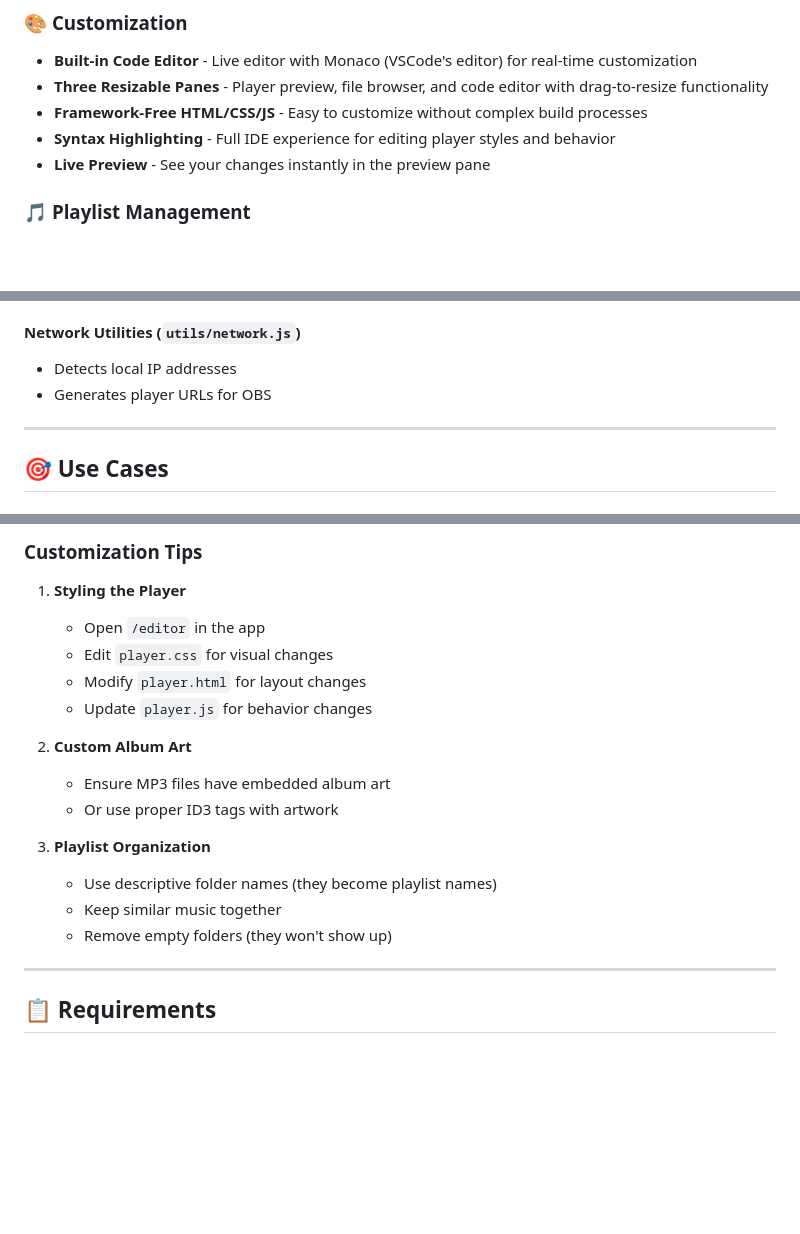
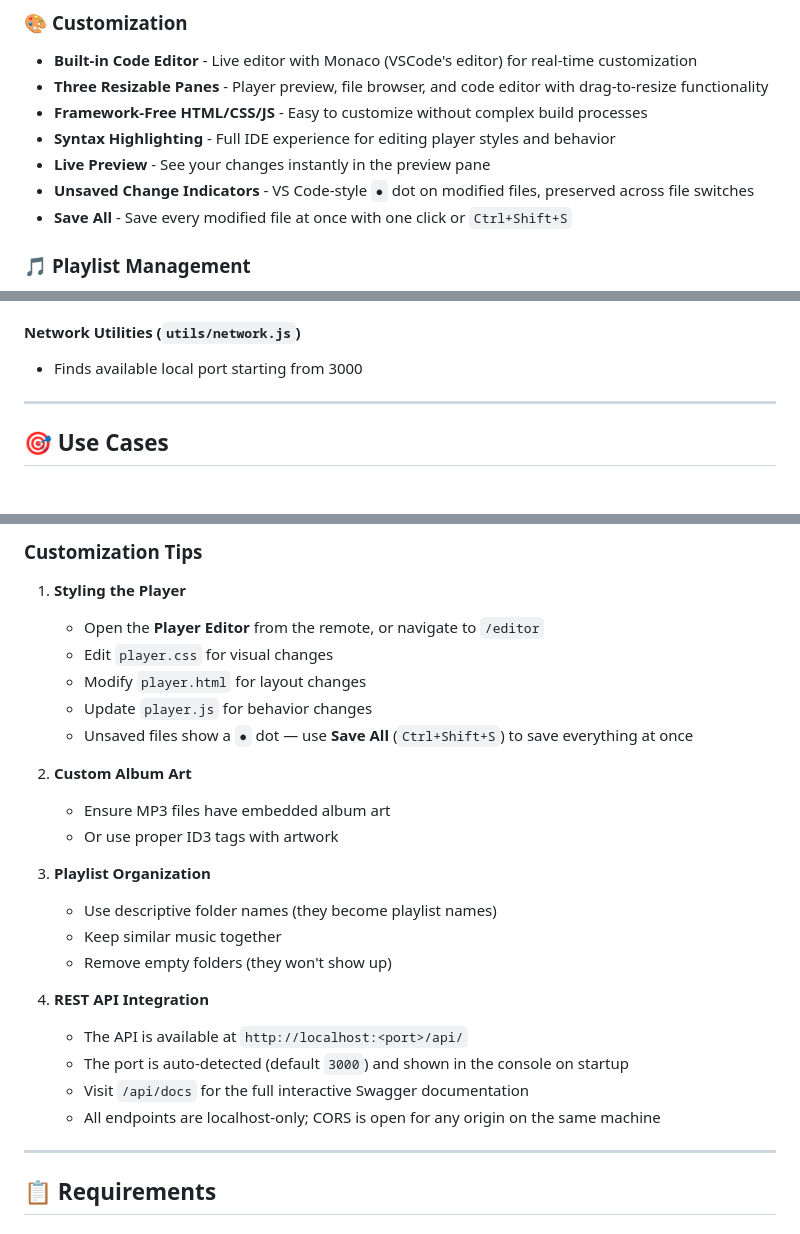
Before and after one commit to YoannBureau/OBSonic, a Markdown page: README.md, 3 parts joined by grey strips. Drawn GitHub-style; blank space fills up the shorter version.

```diff
--- a/README.md
+++ b/README.md
@@ -32,6 +32,8 @@ Perfect for OBS streaming setups with remote control functionality and a built-i
 - **Framework-Free HTML/CSS/JS** - Easy to customize without complex build processes
 - **Syntax Highlighting** - Full IDE experience for editing player styles and behavior
 - **Live Preview** - See your changes instantly in the preview pane
+- **Unsaved Change Indicators** - VS Code-style `●` dot on modified files, preserved across file switches
+- **Save All** - Save every modified file at once with one click or `Ctrl+Shift+S`
 
 ### 🎵 **Playlist Management**
 - **Multiple Playlists** - Organize your music by mood, genre, or stream theme
@@ -254,8 +308,7 @@ OBSonic/
 - Restores state on app restart
 
 #### **Network Utilities** (`utils/network.js`)
-- Detects local IP addresses
-- Generates player URLs for OBS
+- Finds available local port starting from 3000
 
 ---
 
@@ -283,10 +336,11 @@ OBSonic/
 ### Customization Tips
 
 1. **Styling the Player**
-   - Open `/editor` in the app
+   - Open the **Player Editor** from the remote, or navigate to `/editor`
    - Edit `player.css` for visual changes
    - Modify `player.html` for layout changes
    - Update `player.js` for behavior changes
+   - Unsaved files show a `●` dot — use **Save All** (`Ctrl+Shift+S`) to save everything at once
 
 2. **Custom Album Art**
    - Ensure MP3 files have embedded album art
@@ -296,6 +350,12 @@ OBSonic/
    - Use descriptive folder names (they become playlist names)
    - Keep similar music together
    - Remove empty folders (they won't show up)
+
+4. **REST API Integration**
+   - The API is available at `http://localhost:<port>/api/`
+   - The port is auto-detected (default `3000`) and shown in the console on startup
+   - Visit `/api/docs` for the full interactive Swagger documentation
+   - All endpoints are localhost-only; CORS is open for any origin on the same machine
 
 ---
 
```
Also changed, not shown: other parts of README.md (+65 -9 lines).
